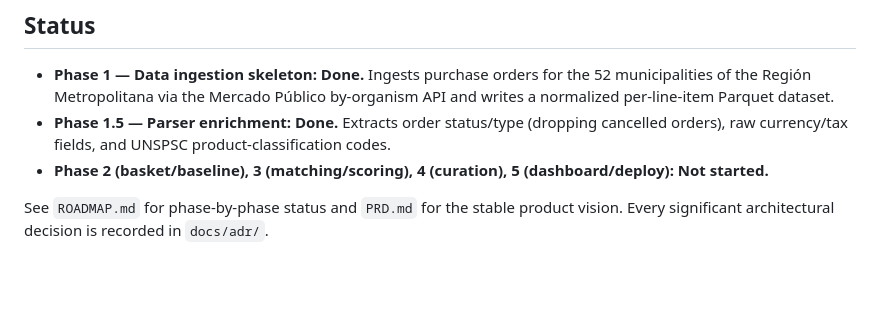
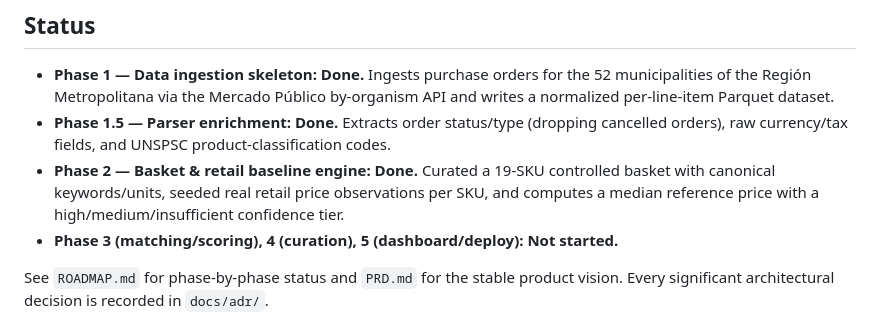
Before and after one commit to fcarvajalbrown/OSINT-Mercado, a Markdown page: README.md, the part around the change. GitHub-like rendering; blank space fills up the shorter version.

Commit message:
docs: mark Phase 2 done in ROADMAP and README

```diff
--- a/README.md
+++ b/README.md
@@ -16,8 +16,10 @@ source order so any claim can be independently verified.
 - **Phase 1.5 — Parser enrichment: Done.** Extracts order status/type (dropping
   cancelled orders), raw currency/tax fields, and UNSPSC product-classification
   codes.
-- **Phase 2 (basket/baseline), 3 (matching/scoring), 4 (curation), 5
-  (dashboard/deploy): Not started.**
+- **Phase 2 — Basket & retail baseline engine: Done.** Curated a 19-SKU controlled
+  basket with canonical keywords/units, seeded real retail price observations per SKU,
+  and computes a median reference price with a high/medium/insufficient confidence tier.
+- **Phase 3 (matching/scoring), 4 (curation), 5 (dashboard/deploy): Not started.**
 
 See `ROADMAP.md` for phase-by-phase status and `PRD.md` for the stable product
 vision. Every significant architectural decision is recorded in `docs/adr/`.
```
Also changed, not shown: ROADMAP.md (+11 -8 lines).
